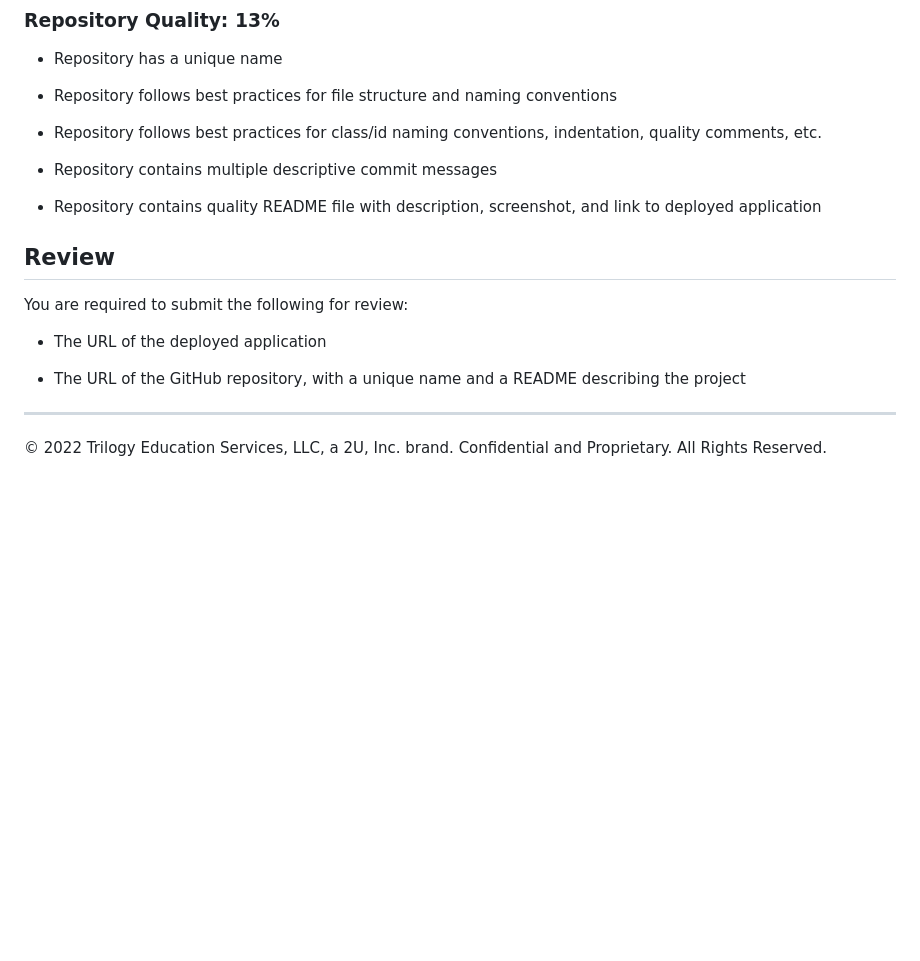
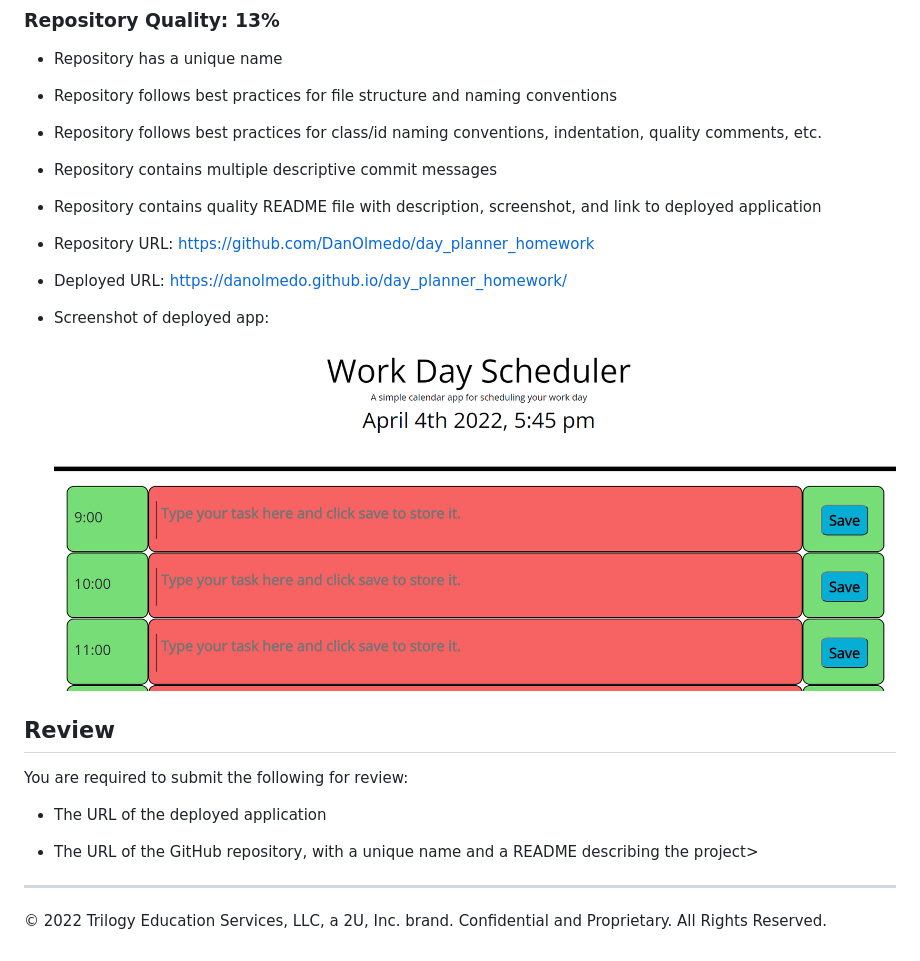
Before and after one commit to DanOlmedo/Day_planner, a Markdown page: README.md, the part around the change. Drawn GitHub-style; pictures changed too: Assets/day_planner_homework.PNG (added); blank space fills up the shorter version.

```diff
--- a/README.md
+++ b/README.md
@@ -80,13 +80,19 @@ This homework is graded based on the following criteria:
 
 * Repository contains quality README file with description, screenshot, and link to deployed application
 
+* Repository URL: https://github.com/DanOlmedo/day_planner_homework
+
+* Deployed URL: https://danolmedo.github.io/day_planner_homework/
+
+* Screenshot of deployed app: ![Day planer homework screenshot](./Assets/day_planner_homework.PNG)
+
 ## Review
 
 You are required to submit the following for review:
 
 * The URL of the deployed application
 
-* The URL of the GitHub repository, with a unique name and a README describing the project
+* The URL of the GitHub repository, with a unique name and a README describing the project>
 
 - - -
 © 2022 Trilogy Education Services, LLC, a 2U, Inc. brand. Confidential and Proprietary. All Rights Reserved.
```
Also changed, not shown: 1 other file.
